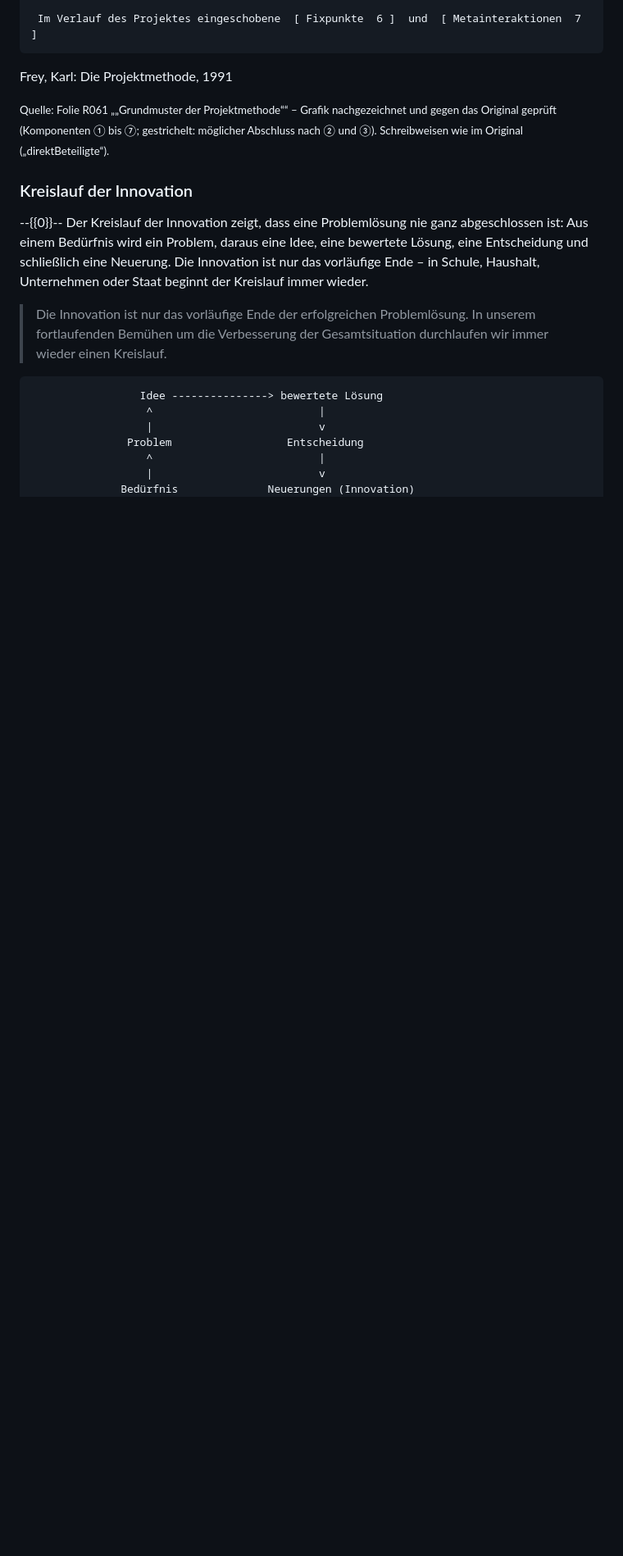
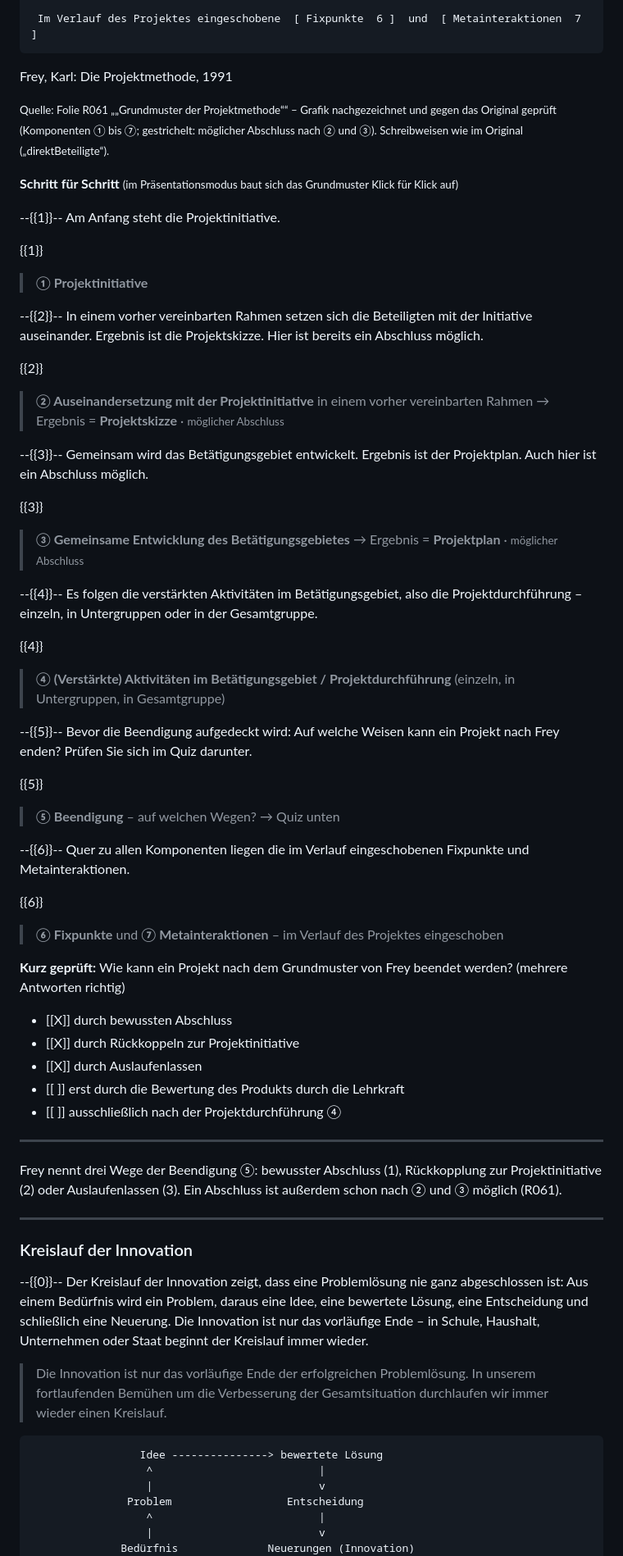
Before and after one commit to OVGU-VET-TechEd/Fachdidaktik_technischer_Allgemeinbildung_II, a Markdown page: S03_Projektmethode.md, the part around one of its changes. Shown at 82% size. Drawn GitHub-style; blank space fills up the shorter version.

```diff
--- a/S03_Projektmethode.md
+++ b/S03_Projektmethode.md
@@ -255,6 +255,55 @@ Frey, Karl: Die Projektmethode, 1991
 
 <small>Quelle: Folie R061 „„Grundmuster der Projektmethode““ – Grafik nachgezeichnet und gegen das Original geprüft (Komponenten ① bis ⑦; gestrichelt: möglicher Abschluss nach ② und ③). Schreibweisen wie im Original („direktBeteiligte“).</small>
 
+**Schritt für Schritt** <small>(im Präsentationsmodus baut sich das Grundmuster Klick für Klick auf)</small>
+
+--{{1}}--
+Am Anfang steht die Projektinitiative.
+
+{{1}}
+> **① Projektinitiative**
+
+--{{2}}--
+In einem vorher vereinbarten Rahmen setzen sich die Beteiligten mit der Initiative auseinander. Ergebnis ist die Projektskizze. Hier ist bereits ein Abschluss möglich.
+
+{{2}}
+> **② Auseinandersetzung mit der Projektinitiative** in einem vorher vereinbarten Rahmen → Ergebnis = **Projektskizze** · <small>möglicher Abschluss</small>
+
+--{{3}}--
+Gemeinsam wird das Betätigungsgebiet entwickelt. Ergebnis ist der Projektplan. Auch hier ist ein Abschluss möglich.
+
+{{3}}
+> **③ Gemeinsame Entwicklung des Betätigungsgebietes** → Ergebnis = **Projektplan** · <small>möglicher Abschluss</small>
+
+--{{4}}--
+Es folgen die verstärkten Aktivitäten im Betätigungsgebiet, also die Projektdurchführung – einzeln, in Untergruppen oder in der Gesamtgruppe.
+
+{{4}}
+> **④ (Verstärkte) Aktivitäten im Betätigungsgebiet / Projektdurchführung** (einzeln, in Untergruppen, in Gesamtgruppe)
+
+--{{5}}--
+Bevor die Beendigung aufgedeckt wird: Auf welche Weisen kann ein Projekt nach Frey enden? Prüfen Sie sich im Quiz darunter.
+
+{{5}}
+> **⑤ Beendigung** – auf welchen Wegen? → Quiz unten
+
+--{{6}}--
+Quer zu allen Komponenten liegen die im Verlauf eingeschobenen Fixpunkte und Metainteraktionen.
+
+{{6}}
+> **⑥ Fixpunkte** und **⑦ Metainteraktionen** – im Verlauf des Projektes eingeschoben
+
+**Kurz geprüft:** Wie kann ein Projekt nach dem Grundmuster von Frey beendet werden? (mehrere Antworten richtig)
+
+- [[X]] durch bewussten Abschluss
+- [[X]] durch Rückkoppeln zur Projektinitiative
+- [[X]] durch Auslaufenlassen
+- [[ ]] erst durch die Bewertung des Produkts durch die Lehrkraft
+- [[ ]] ausschließlich nach der Projektdurchführung ④
+***
+Frey nennt drei Wege der Beendigung ⑤: bewusster Abschluss (1), Rückkopplung zur Projektinitiative (2) oder Auslaufenlassen (3). Ein Abschluss ist außerdem schon nach ② und ③ möglich (R061).
+***
+
 ### Kreislauf der Innovation
 
 <!-- src: R063 -->
```
Also changed, not shown: other parts of S03_Projektmethode.md (+15 -12 lines), Selflearn/S03_Projektmethode.md (+18 -8 lines).
